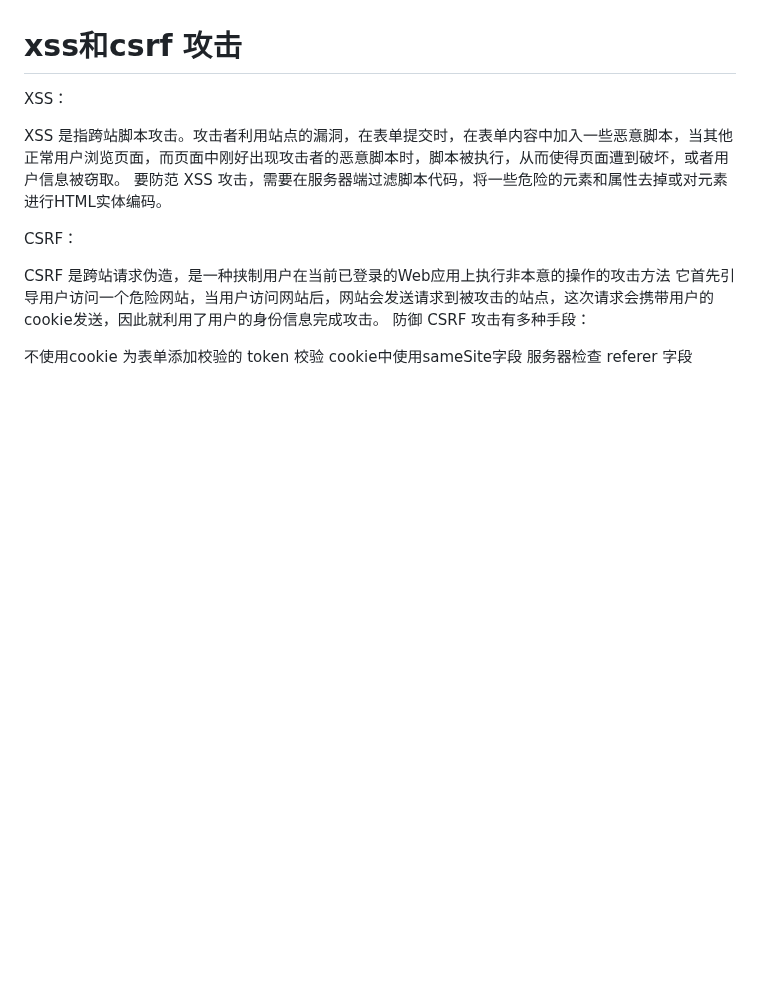
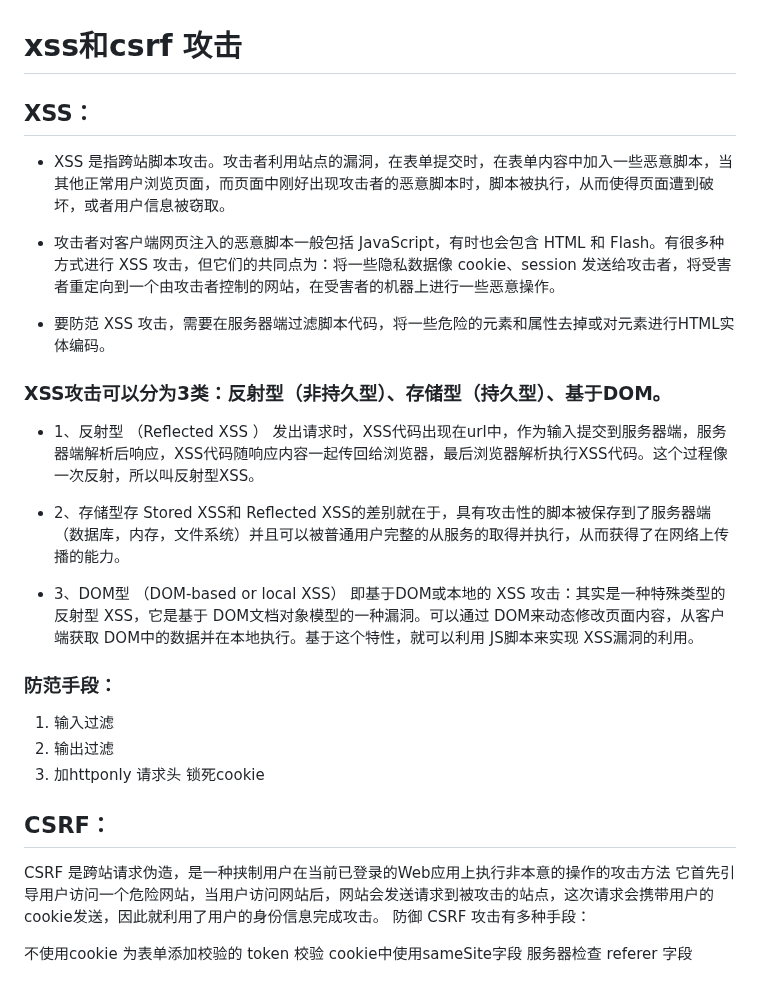
Before and after one commit to FatMii/NetWork-Learning, a Markdown page: 安全相关/index.md, the part around the change. GitHub-like rendering; blank space fills up the shorter version.

Commit message:
update xss

```diff
--- a/安全相关/index.md
+++ b/安全相关/index.md
@@ -22,12 +22,32 @@
 # xss和csrf 攻击
 
 
-XSS：
+## XSS：
 
-XSS 是指跨站脚本攻击。攻击者利用站点的漏洞，在表单提交时，在表单内容中加入一些恶意脚本，当其他正常用户浏览页面，而页面中刚好出现攻击者的恶意脚本时，脚本被执行，从而使得页面遭到破坏，或者用户信息被窃取。
-要防范 XSS 攻击，需要在服务器端过滤脚本代码，将一些危险的元素和属性去掉或对元素进行HTML实体编码。
+- XSS 是指跨站脚本攻击。攻击者利用站点的漏洞，在表单提交时，在表单内容中加入一些恶意脚本，当其他正常用户浏览页面，而页面中刚好出现攻击者的恶意脚本时，脚本被执行，从而使得页面遭到破坏，或者用户信息被窃取。
 
-CSRF：
+- 攻击者对客户端网页注入的恶意脚本一般包括 JavaScript，有时也会包含 HTML 和 Flash。有很多种方式进行 XSS 攻击，但它们的共同点为：将一些隐私数据像 cookie、session 发送给攻击者，将受害者重定向到一个由攻击者控制的网站，在受害者的机器上进行一些恶意操作。
+
+
+- 要防范 XSS 攻击，需要在服务器端过滤脚本代码，将一些危险的元素和属性去掉或对元素进行HTML实体编码。
+
+
+### XSS攻击可以分为3类：反射型（非持久型）、存储型（持久型）、基于DOM。
+
+
+
+- 1、反射型 （Reflected XSS ） 发出请求时，XSS代码出现在url中，作为输入提交到服务器端，服务器端解析后响应，XSS代码随响应内容一起传回给浏览器，最后浏览器解析执行XSS代码。这个过程像一次反射，所以叫反射型XSS。
+
+- 2、存储型存  Stored XSS和 Reflected XSS的差别就在于，具有攻击性的脚本被保存到了服务器端（数据库，内存，文件系统）并且可以被普通用户完整的从服务的取得并执行，从而获得了在网络上传播的能力。
+
+- 3、DOM型 （DOM-based or local XSS） 即基于DOM或本地的 XSS 攻击：其实是一种特殊类型的反射型 XSS，它是基于 DOM文档对象模型的一种漏洞。可以通过 DOM来动态修改页面内容，从客户端获取 DOM中的数据并在本地执行。基于这个特性，就可以利用 JS脚本来实现 XSS漏洞的利用。
+
+### 防范手段：
+1. 输入过滤
+2. 输出过滤
+3. 加httponly 请求头  锁死cookie
+
+## CSRF：
 
 CSRF 是跨站请求伪造，是一种挟制用户在当前已登录的Web应用上执行非本意的操作的攻击方法
 它首先引导用户访问一个危险网站，当用户访问网站后，网站会发送请求到被攻击的站点，这次请求会携带用户的cookie发送，因此就利用了用户的身份信息完成攻击。
```
